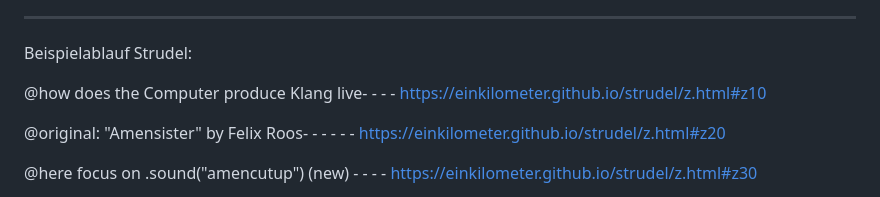
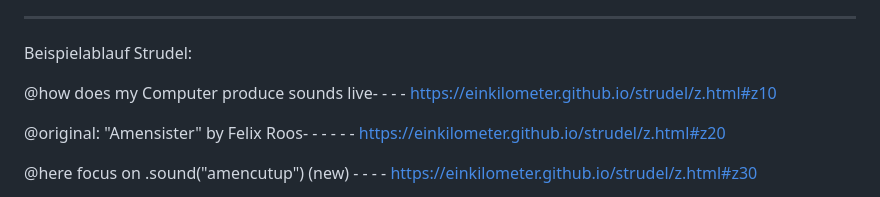
Before and after one commit to einkilometer/strudel, a Markdown page: README.md, the part around the change. Drawn GitHub-style.

Commit message:
20260519-1017

```diff
--- a/README.md
+++ b/README.md
@@ -18,7 +18,7 @@ https://einkilometer.github.io/strudel/z.html#z160
 Beispielablauf Strudel:
 
 
-@how does the Computer produce Klang live- - - - https://einkilometer.github.io/strudel/z.html#z10
+@how does my Computer produce sounds live- - - - https://einkilometer.github.io/strudel/z.html#z10
 
 @original: "Amensister" by Felix Roos- - - - - - https://einkilometer.github.io/strudel/z.html#z20
 
```
